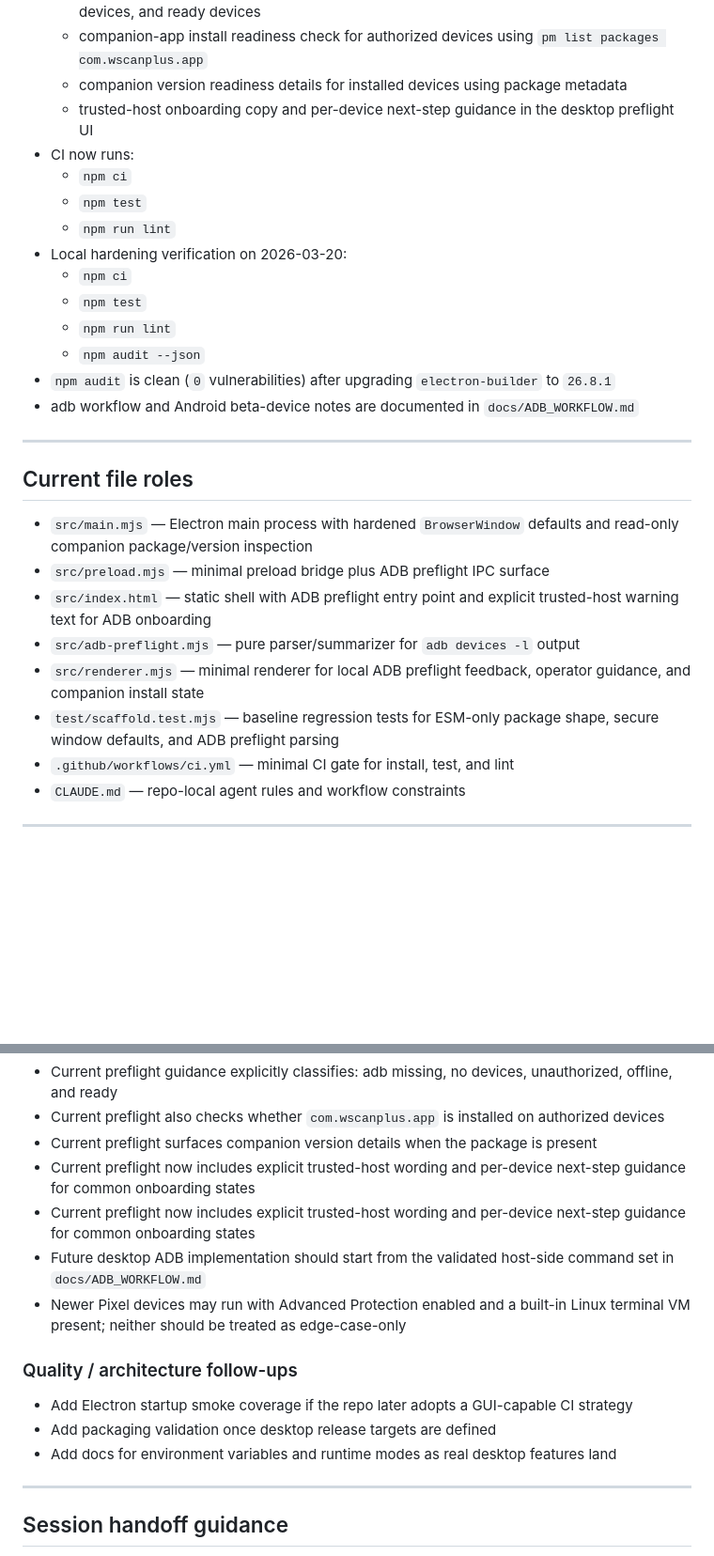
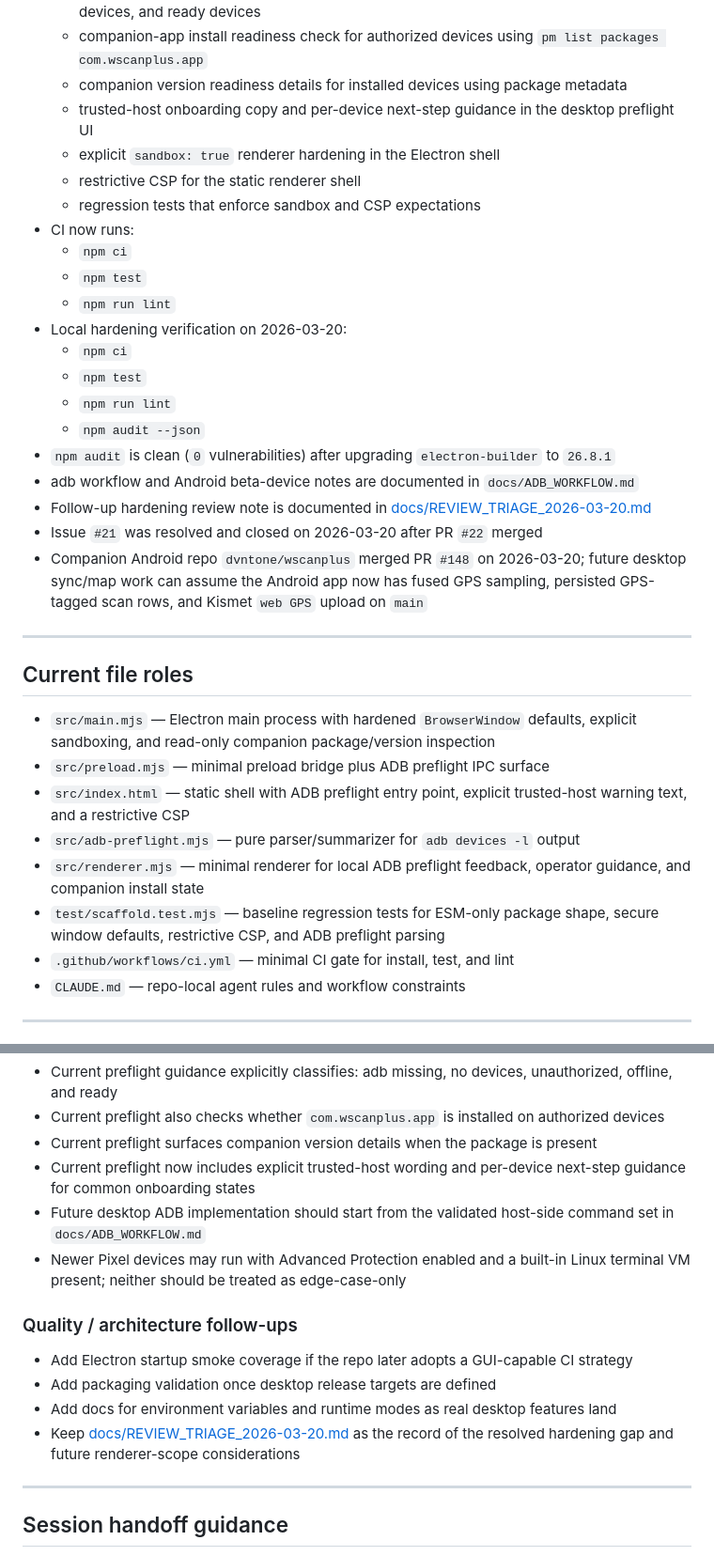
Before and after one commit to dvntone/wscanplus_desktop, a Markdown page: docs/SESSION_STATE.md, 2 parts joined by grey strips. Shown at 94% size. Rendered like a GitHub page; blank space fills up the shorter version.

```diff
--- a/docs/SESSION_STATE.md
+++ b/docs/SESSION_STATE.md
@@ -37,6 +37,9 @@ Audience: operator desktop companion for the Android scanner app
   - companion-app install readiness check for authorized devices using `pm list packages com.wscanplus.app`
   - companion version readiness details for installed devices using package metadata
   - trusted-host onboarding copy and per-device next-step guidance in the desktop preflight UI
+  - explicit `sandbox: true` renderer hardening in the Electron shell
+  - restrictive CSP for the static renderer shell
+  - regression tests that enforce sandbox and CSP expectations
 - CI now runs:
   - `npm ci`
   - `npm test`
@@ -48,17 +51,20 @@ Audience: operator desktop companion for the Android scanner app
   - `npm audit --json`
 - `npm audit` is clean (`0` vulnerabilities) after upgrading `electron-builder` to `26.8.1`
 - adb workflow and Android beta-device notes are documented in `docs/ADB_WORKFLOW.md`
+- Follow-up hardening review note is documented in [docs/REVIEW_TRIAGE_2026-03-20.md](/Users/Devia/Documents/GitHub/wscanplus_desktop/docs/REVIEW_TRIAGE_2026-03-20.md)
+- Issue `#21` was resolved and closed on 2026-03-20 after PR `#22` merged
+- Companion Android repo `dvntone/wscanplus` merged PR `#148` on 2026-03-20; future desktop sync/map work can assume the Android app now has fused GPS sampling, persisted GPS-tagged scan rows, and Kismet `web GPS` upload on `main`
 
 ---
 
 ## Current file roles
 
-- `src/main.mjs` — Electron main process with hardened `BrowserWindow` defaults and read-only companion package/version inspection
+- `src/main.mjs` — Electron main process with hardened `BrowserWindow` defaults, explicit sandboxing, and read-only companion package/version inspection
 - `src/preload.mjs` — minimal preload bridge plus ADB preflight IPC surface
-- `src/index.html` — static shell with ADB preflight entry point and explicit trusted-host warning text for ADB onboarding
+- `src/index.html` — static shell with ADB preflight entry point, explicit trusted-host warning text, and a restrictive CSP
 - `src/adb-preflight.mjs` — pure parser/summarizer for `adb devices -l` output
 - `src/renderer.mjs` — minimal renderer for local ADB preflight feedback, operator guidance, and companion install state
-- `test/scaffold.test.mjs` — baseline regression tests for ESM-only package shape, secure window defaults, and ADB preflight parsing
+- `test/scaffold.test.mjs` — baseline regression tests for ESM-only package shape, secure window defaults, restrictive CSP, and ADB preflight parsing
 - `.github/workflows/ci.yml` — minimal CI gate for install, test, and lint
 - `CLAUDE.md` — repo-local agent rules and workflow constraints
 
@@ -77,7 +83,6 @@ Audience: operator desktop companion for the Android scanner app
 - Current preflight also checks whether `com.wscanplus.app` is installed on authorized devices
 - Current preflight surfaces companion version details when the package is present
 - Current preflight now includes explicit trusted-host wording and per-device next-step guidance for common onboarding states
-- Current preflight now includes explicit trusted-host wording and per-device next-step guidance for common onboarding states
 - Future desktop ADB implementation should start from the validated host-side command set in `docs/ADB_WORKFLOW.md`
 - Newer Pixel devices may run with Advanced Protection enabled and a built-in Linux terminal VM present; neither should be treated as edge-case-only
 
@@ -86,6 +91,7 @@ Audience: operator desktop companion for the Android scanner app
 - Add Electron startup smoke coverage if the repo later adopts a GUI-capable CI strategy
 - Add packaging validation once desktop release targets are defined
 - Add docs for environment variables and runtime modes as real desktop features land
+- Keep [docs/REVIEW_TRIAGE_2026-03-20.md](/Users/Devia/Documents/GitHub/wscanplus_desktop/docs/REVIEW_TRIAGE_2026-03-20.md) as the record of the resolved hardening gap and future renderer-scope considerations
 
 ---
 
```
Also changed, not shown: docs/REVIEW_TRIAGE_2026-03-20.md (added, +79 -0 lines).
